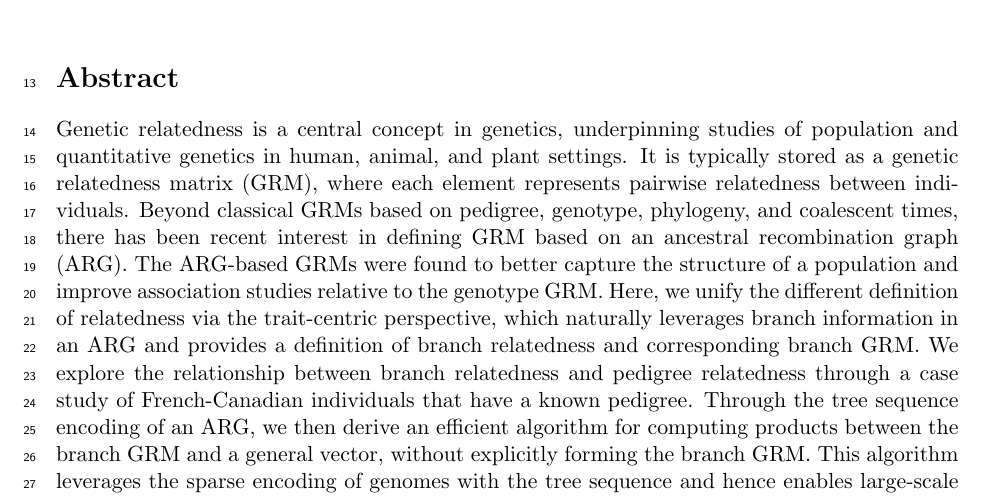
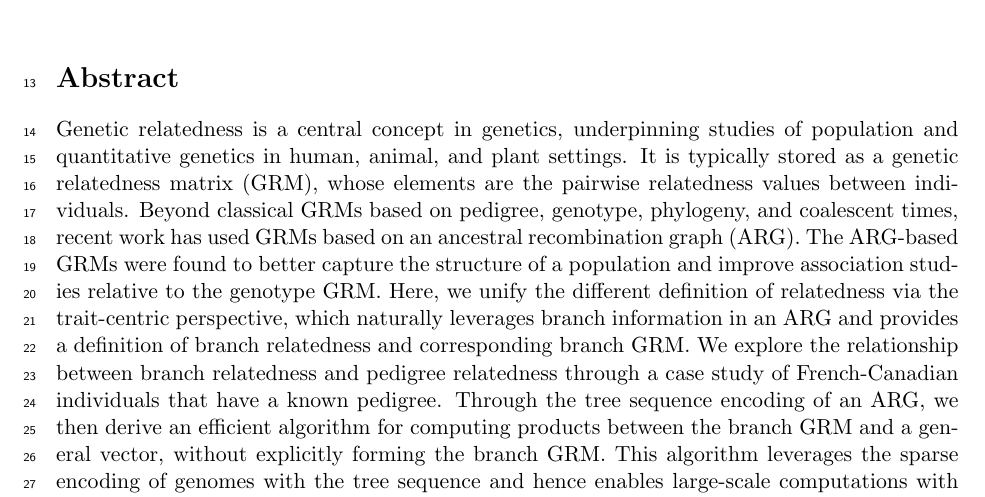
Before and after one commit to tskit-dev/genetic-relatedness-paper, a LaTeX document (main.tex, which reads abstract.tex): part of page 1 of 33, cut so that both start at the same text. Compiled offline with pdfLaTeX.

Commit message:
Updates from Overleaf

```diff
--- a/abstract.tex
+++ b/abstract.tex
@@ -2,10 +2,10 @@ Genetic relatedness is a central concept in genetics,
 underpinning studies of population and quantitative genetics in human, animal, and plant settings.
 %
 It is typically stored as a genetic relatedness matrix (GRM),
-where each element represents pairwise relatedness between individuals.
+whose elements are the pairwise relatedness values between individuals.
 %
 Beyond classical GRMs based on pedigree, genotype, phylogeny, and coalescent times,
-there has been recent interest in defining GRM based on an ancestral recombination graph (ARG).
+recent work has used GRMs based on an ancestral recombination graph (ARG).
 %
 The ARG-based GRMs were found to better capture the structure of a population and
 improve association studies relative to the genotype GRM.
```
